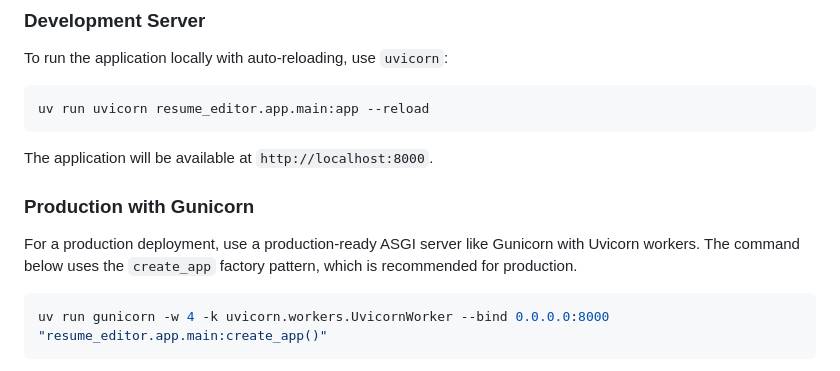
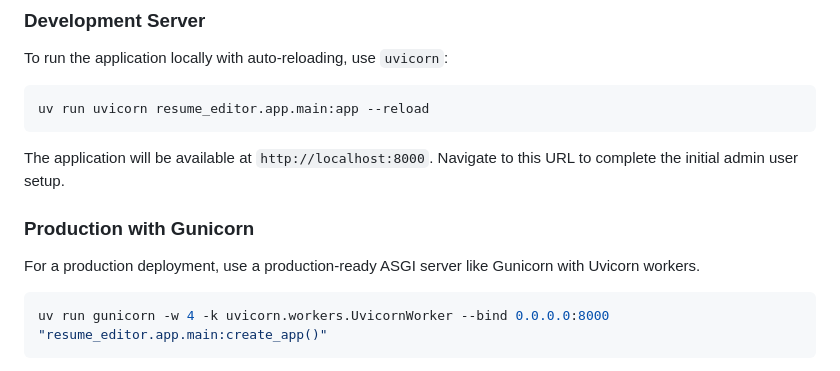
Before and after one commit to mpaguilar/resume_editor, a Markdown page: README.md, the part around the change printed below. Drawn GitHub-style.

````diff
--- a/README.md
+++ b/README.md
@@ -116,11 +115,11 @@ To run the application locally with auto-reloading, use `uvicorn`:
 ```bash
 uv run uvicorn resume_editor.app.main:app --reload
 ```
-The application will be available at `http://localhost:8000`.
+The application will be available at `http://localhost:8000`. Navigate to this URL to complete the initial admin user setup.
 
 ### Production with Gunicorn
 
-For a production deployment, use a production-ready ASGI server like Gunicorn with Uvicorn workers. The command below uses the `create_app` factory pattern, which is recommended for production.
+For a production deployment, use a production-ready ASGI server like Gunicorn with Uvicorn workers.
 ```bash
 uv run gunicorn -w 4 -k uvicorn.workers.UvicornWorker --bind 0.0.0.0:8000 "resume_editor.app.main:create_app()"
 ```
````
Also changed, not shown: other parts of README.md (+24 -25 lines).
